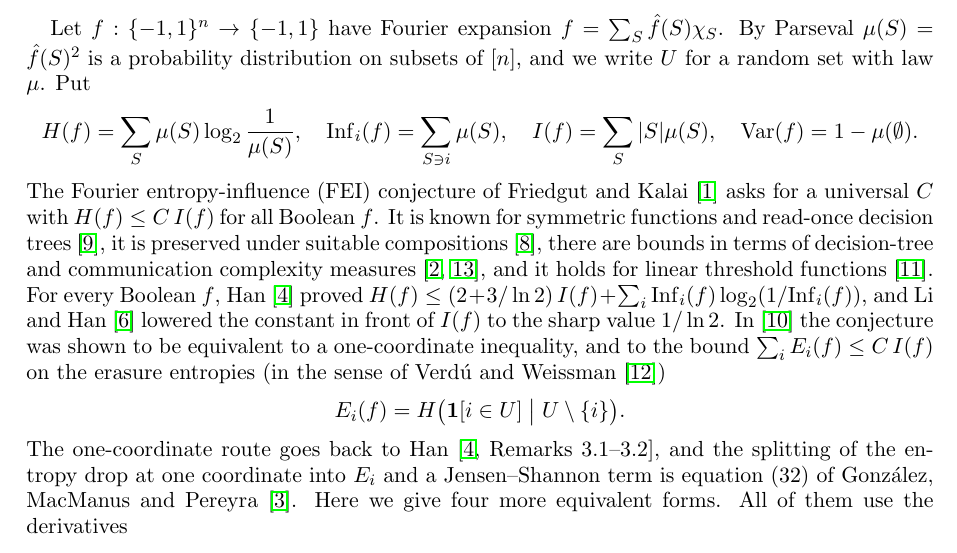
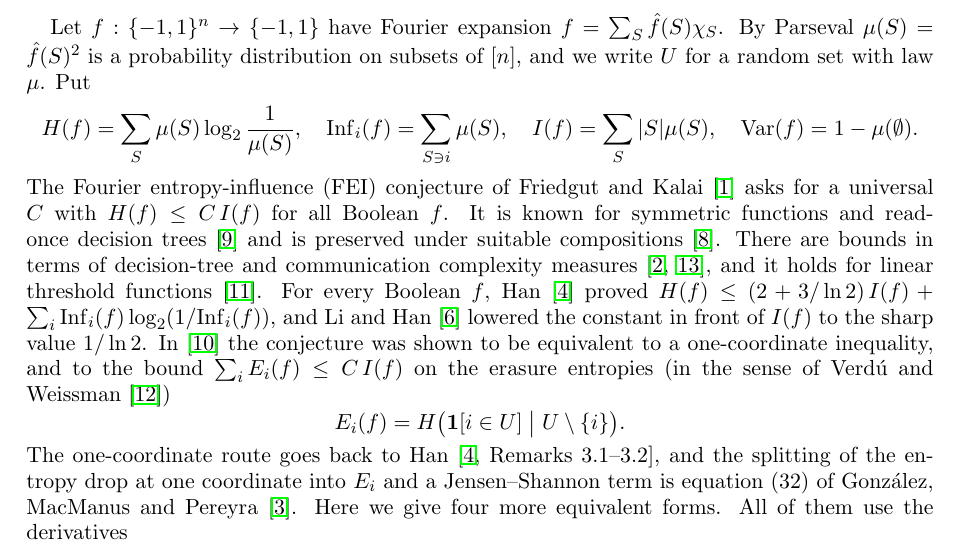
Before and after one commit to yspennstate/fei-equivalent-forms, a LaTeX paper (main.tex): part of page 1 of 7, cut so that both start at the same text. Compiled offline with pdfLaTeX.

Commit message:
Split citation sentences in the introduction

```diff
--- a/main.tex
+++ b/main.tex
@@ -49,7 +49,7 @@ H(f)=\sum_S\mu(S)\log_2\frac1{\mu(S)},\quad \Inf_i(f)=\sum_{S\ni i}\mu(S),\quad
 \]
 The Fourier entropy-influence (FEI) conjecture of Friedgut and Kalai~\cite{FK96} asks for a universal $C$ with
 $H(f)\le C\,I(f)$ for all Boolean $f$. It is known for symmetric functions and read-once decision
-trees~\cite{OWZ11}, it is preserved under suitable compositions~\cite{OT13}, there are bounds in terms of
+trees~\cite{OWZ11} and is preserved under suitable compositions~\cite{OT13}. There are bounds in terms of
 decision-tree and communication complexity measures~\cite{CKLS,WWW}, and it holds for linear threshold
 functions~\cite{Shm2}. For every Boolean $f$, Han~\cite{Han} proved $H(f)\le(2+3/\ln 2)\,I(f)+\sum_i\Inf_i(f)\log_2(1/\Inf_i(f))$,
 and Li and Han~\cite{LH25} lowered the constant in front of $I(f)$ to the sharp value $1/\ln 2$.
```
Also changed, not shown: main.pdf.
